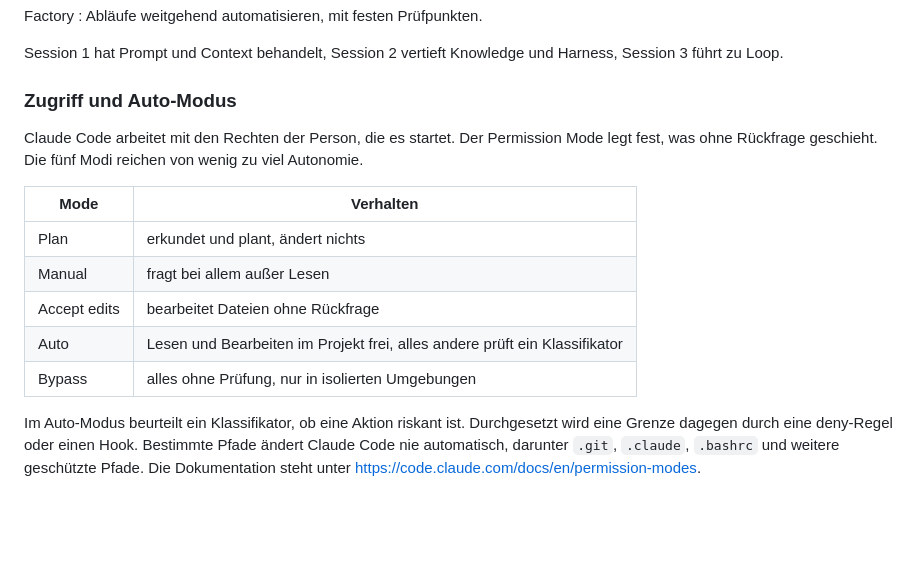
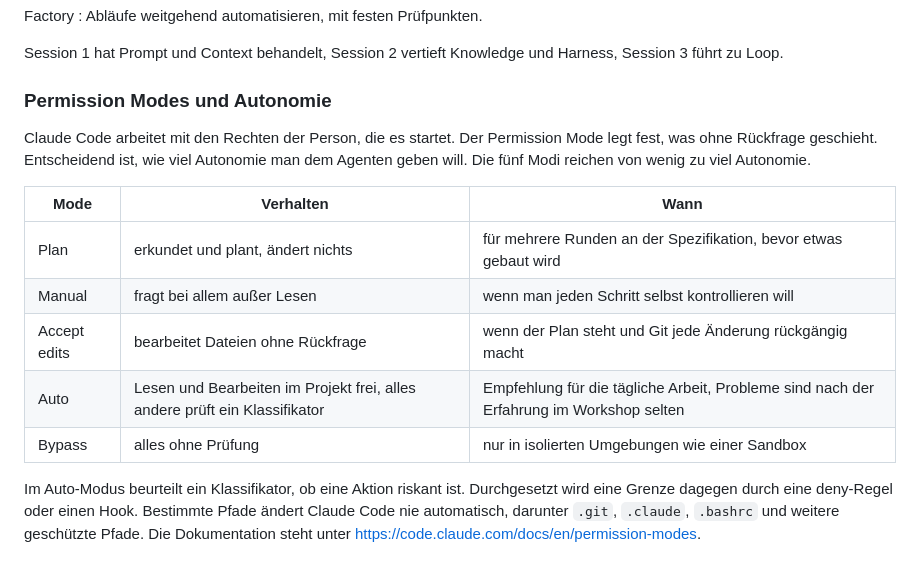
Before and after one commit to DigitalHumanitiesCraft/knowledge-context-agentic-engineering, a Markdown page: workshops/2026-11-09-ufl/lecture-notes.md, the part around the change. Drawn GitHub-style; blank space fills up the shorter version.

Commit message:
Rename the permission-mode section and add when to use each mode
Co-Authored-By: Claude Opus 5.5 <noreply@anthropic.com>

```diff
--- a/workshops/2026-11-09-ufl/lecture-notes.md
+++ b/workshops/2026-11-09-ufl/lecture-notes.md
@@ -367,17 +367,17 @@ Factory
 
 Session 1 hat Prompt und Context behandelt, Session 2 vertieft Knowledge und Harness, Session 3 führt zu Loop.
 
-### Zugriff und Auto-Modus
+### Permission Modes und Autonomie
 
-Claude Code arbeitet mit den Rechten der Person, die es startet. Der Permission Mode legt fest, was ohne Rückfrage geschieht. Die fünf Modi reichen von wenig zu viel Autonomie.
+Claude Code arbeitet mit den Rechten der Person, die es startet. Der Permission Mode legt fest, was ohne Rückfrage geschieht. Entscheidend ist, wie viel Autonomie man dem Agenten geben will. Die fünf Modi reichen von wenig zu viel Autonomie.
 
-| Mode | Verhalten |
-| --- | --- |
-| Plan | erkundet und plant, ändert nichts |
-| Manual | fragt bei allem außer Lesen |
-| Accept edits | bearbeitet Dateien ohne Rückfrage |
-| Auto | Lesen und Bearbeiten im Projekt frei, alles andere prüft ein Klassifikator |
-| Bypass | alles ohne Prüfung, nur in isolierten Umgebungen |
+| Mode | Verhalten | Wann |
+| --- | --- | --- |
+| Plan | erkundet und plant, ändert nichts | für mehrere Runden an der Spezifikation, bevor etwas gebaut wird |
+| Manual | fragt bei allem außer Lesen | wenn man jeden Schritt selbst kontrollieren will |
+| Accept edits | bearbeitet Dateien ohne Rückfrage | wenn der Plan steht und Git jede Änderung rückgängig macht |
+| Auto | Lesen und Bearbeiten im Projekt frei, alles andere prüft ein Klassifikator | Empfehlung für die tägliche Arbeit, Probleme sind nach der Erfahrung im Workshop selten |
+| Bypass | alles ohne Prüfung | nur in isolierten Umgebungen wie einer Sandbox |
 
 Im Auto-Modus beurteilt ein Klassifikator, ob eine Aktion riskant ist. Durchgesetzt wird eine Grenze dagegen durch eine deny-Regel oder einen Hook. Bestimmte Pfade ändert Claude Code nie automatisch, darunter `.git`, `.claude`, `.bashrc` und weitere geschützte Pfade. Die Dokumentation steht unter https://code.claude.com/docs/en/permission-modes.
 
```
